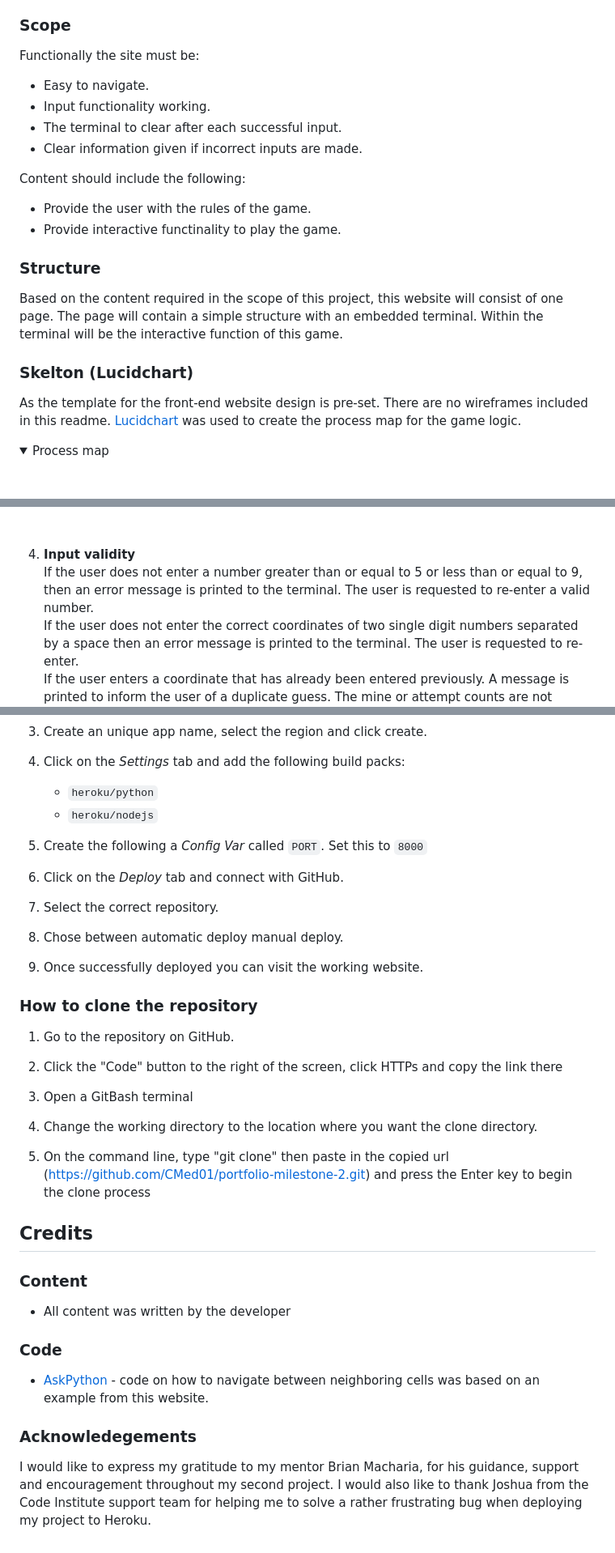
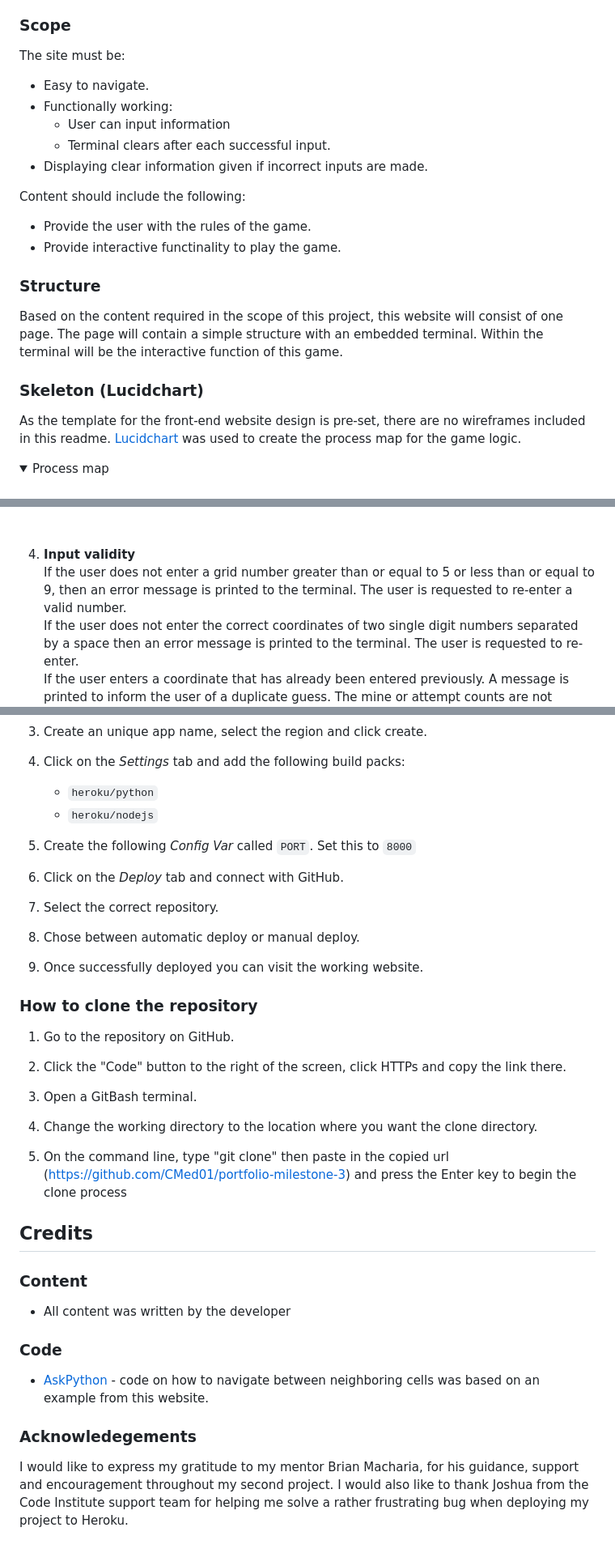
Before and after one commit to CMed01/portfolio-milestone-3, a Markdown page: README.md, 3 parts joined by grey strips. Shown at 81% size. Drawn GitHub-style.

Commit message:
Final read of readme and grammar, spelling changes

```diff
--- a/README.md
+++ b/README.md
@@ -44,11 +44,12 @@ Reasons for the site:
     * The user to be able to track their progress, with information detailing the number of mines and lives remaining as well as an updated mine grid.
 
 ### __Scope__
-Functionally the site must be:
+The site must be:
 * Easy to navigate.
-* Input functionality working.
-* The terminal to clear after each successful input.
-* Clear information given if incorrect inputs are made.
+* Functionally working:
+    -  User can input information
+    -  Terminal clears after each successful input.
+* Displaying clear information given if incorrect inputs are made.
 
 Content should include the following:
 * Provide the user with the rules of the game.
@@ -57,8 +58,8 @@ Content should include the following:
 ### __Structure__
 Based on the content required in the scope of this project, this website will consist of one page. The page will contain a simple structure with an embedded terminal. Within the terminal will be the interactive function of this game.
 
-### __Skelton (Lucidchart)__
-As the template for the front-end website design is pre-set. There are no wireframes included in this readme. [Lucidchart](https://www.lucidchart.com/) was used to create the process map for the game logic.
+### __Skeleton (Lucidchart)__
+As the template for the front-end website design is pre-set, there are no wireframes included in this readme. [Lucidchart](https://www.lucidchart.com/) was used to create the process map for the game logic.
 
 <details open>
 <summary>Process map </summary>
@@ -146,7 +147,7 @@ As the template for the front-end website design is pre-set. There are no wirefr
 
 4. __Input validity__
     <br>
-    If the user does not enter a number greater than or equal to 5 or less than or equal to 9, then an error message is printed to the terminal. The user is requested to re-enter a valid number.
+    If the user does not enter a grid number greater than or equal to 5 or less than or equal to 9, then an error message is printed to the terminal. The user is requested to re-enter a valid number.
     <br>
     If the user does not enter the correct coordinates of two single digit numbers separated by a space then an error message is printed to the terminal. The user is requested to re-enter.
     <br>
@@ -290,13 +291,13 @@ Although the above works if the user selects a grid size of 5. For larger grid s
     * `heroku/python`
     * `heroku/nodejs`
 
-4. Create the following a _Config Var_ called `PORT`. Set this to `8000`
+4. Create the following _Config Var_ called `PORT`. Set this to `8000`
 
 5. Click on the _Deploy_ tab and connect with GitHub.
 
 6. Select the correct repository.
 
-7. Chose between automatic deploy manual deploy.
+7. Chose between automatic deploy or manual deploy.
 
 8. Once successfully deployed you can visit the working website.
 
@@ -305,13 +306,13 @@ Although the above works if the user selects a grid size of 5. For larger grid s
 1. Go to the
  repository on GitHub.
 
-2. Click the "Code" button to the right of the screen, click HTTPs and copy the link there
+2. Click the "Code" button to the right of the screen, click HTTPs and copy the link there.
 
-3. Open a GitBash terminal
+3. Open a GitBash terminal.
 
 4. Change the working directory to the location where you want the clone directory.
 
-5. On the command line, type "git clone" then paste in the copied url (https://github.com/CMed01/portfolio-milestone-2.git) and press the Enter key to begin the clone process
+5. On the command line, type "git clone" then paste in the copied url (https://github.com/CMed01/portfolio-milestone-3) and press the Enter key to begin the clone process
 
 ## __Credits__
 
@@ -325,4 +326,4 @@ Although the above works if the user selects a grid size of 5. For larger grid s
 
 ### __Acknowledegements__
 
-I would like to express my gratitude to my mentor Brian Macharia, for his guidance, support and encouragement throughout my second project. I would also like to thank Joshua from the Code Institute support team for helping me to solve a rather frustrating bug when deploying my project to Heroku.
+I would like to express my gratitude to my mentor Brian Macharia, for his guidance, support and encouragement throughout my second project. I would also like to thank Joshua from the Code Institute support team for helping me solve a rather frustrating bug when deploying my project to Heroku.
```
Also changed, not shown: other parts of README.md (+18 -18 lines).
